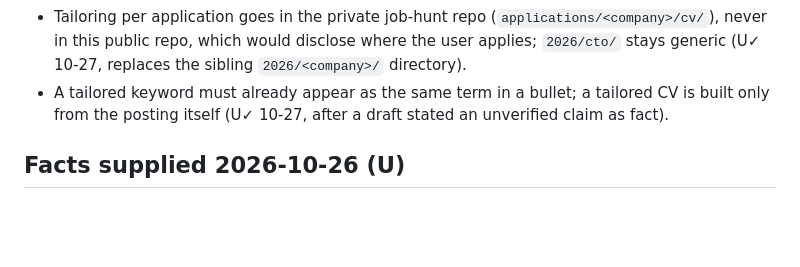
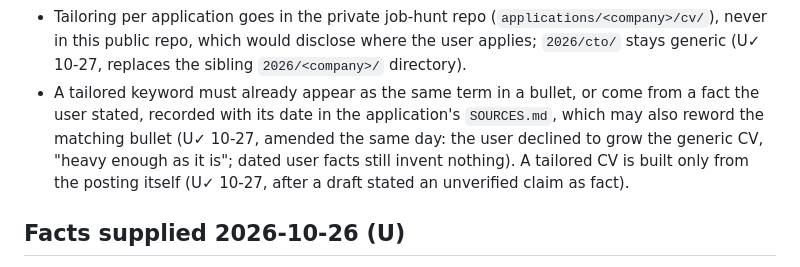
Before and after one commit to AdrienLemaire/cv, a Markdown page: DECISIONS.md, the part around the change. Drawn GitHub-style; blank space fills up the shorter version.

Commit message:
Tailoring may use dated user facts

```diff
--- a/DECISIONS.md
+++ b/DECISIONS.md
@@ -183,7 +183,11 @@ challenge freely).
   (`applications/<company>/cv/`), never in this public repo, which would
   disclose where the user applies; `2026/cto/` stays generic (U✓ 10-27,
   replaces the sibling `2026/<company>/` directory).
-- A tailored keyword must already appear as the same term in a bullet; a
+- A tailored keyword must already appear as the same term in a bullet, or
+  come from a fact the user stated, recorded with its date in the
+  application's `SOURCES.md`, which may also reword the matching bullet
+  (U✓ 10-27, amended the same day: the user declined to grow the generic
+  CV, "heavy enough as it is"; dated user facts still invent nothing). A
   tailored CV is built only from the posting itself (U✓ 10-27, after a
   draft stated an unverified claim as fact).
 
```
Also changed, not shown: CLAUDE.md (+5 -3 lines).
